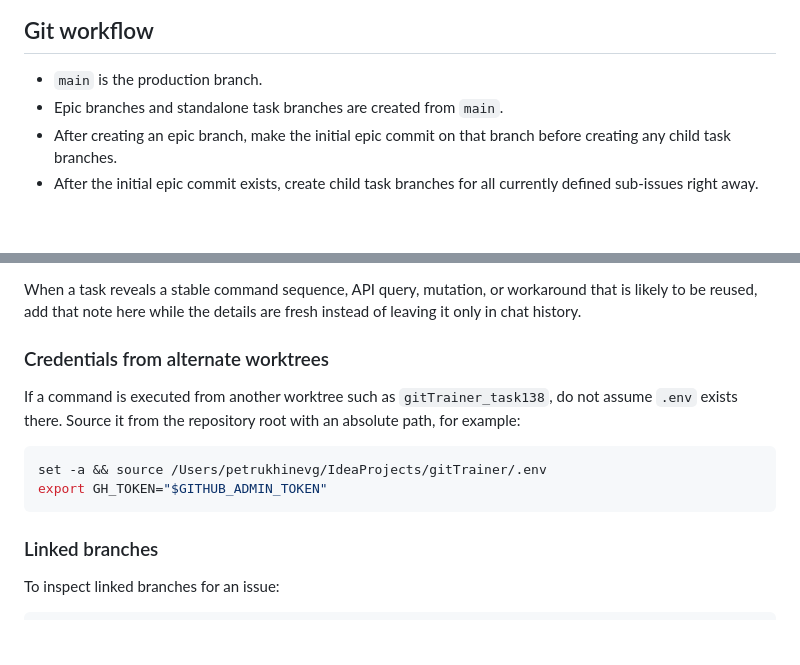
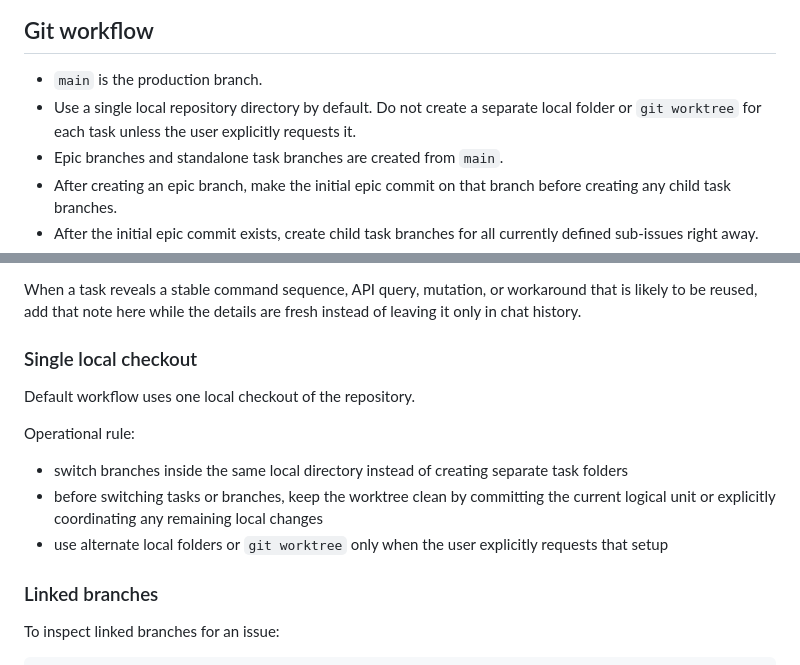
Before and after one commit to petrukhinevg/gitTrainer, a Markdown page: docs/TRACKER_WORKFLOW.md, 2 parts joined by grey strips. Drawn GitHub-style; blank space fills up the shorter version.

Commit message:
workflow_update

````diff
--- a/docs/TRACKER_WORKFLOW.md
+++ b/docs/TRACKER_WORKFLOW.md
@@ -70,6 +70,7 @@ When decomposing a parent issue:
 ## Git workflow
 
 - `main` is the production branch.
+- Use a single local repository directory by default. Do not create a separate local folder or `git worktree` for each task unless the user explicitly requests it.
 - Epic branches and standalone task branches are created from `main`.
 - After creating an epic branch, make the initial epic commit on that branch before creating any child task branches.
 - After the initial epic commit exists, create child task branches for all currently defined sub-issues right away.
@@ -130,14 +131,15 @@ Use these notes when the tracker workflow is executed through `gh` or GraphQL in
 
 When a task reveals a stable command sequence, API query, mutation, or workaround that is likely to be reused, add that note here while the details are fresh instead of leaving it only in chat history.
 
-### Credentials from alternate worktrees
+### Single local checkout
 
-If a command is executed from another worktree such as `gitTrainer_task138`, do not assume `.env` exists there. Source it from the repository root with an absolute path, for example:
+Default workflow uses one local checkout of the repository.
 
-```sh
-set -a && source /Users/petrukhinevg/IdeaProjects/gitTrainer/.env
-export GH_TOKEN="$GITHUB_ADMIN_TOKEN"
-```
+Operational rule:
+
+- switch branches inside the same local directory instead of creating separate task folders
+- before switching tasks or branches, keep the worktree clean by committing the current logical unit or explicitly coordinating any remaining local changes
+- use alternate local folders or `git worktree` only when the user explicitly requests that setup
 
 ### Linked branches
 
````
Also changed, not shown: AGENTS.md (+1 -0 lines).
